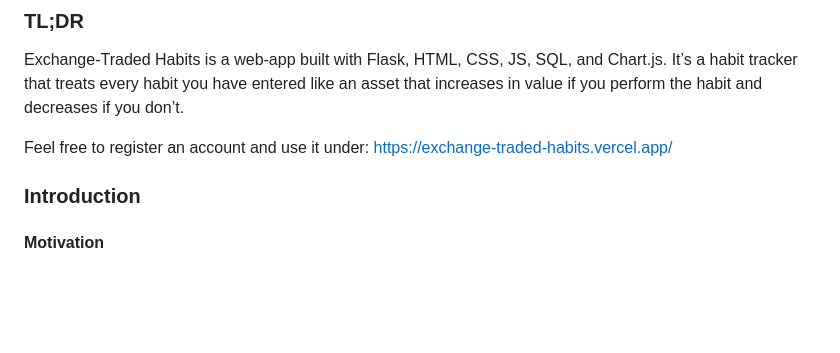
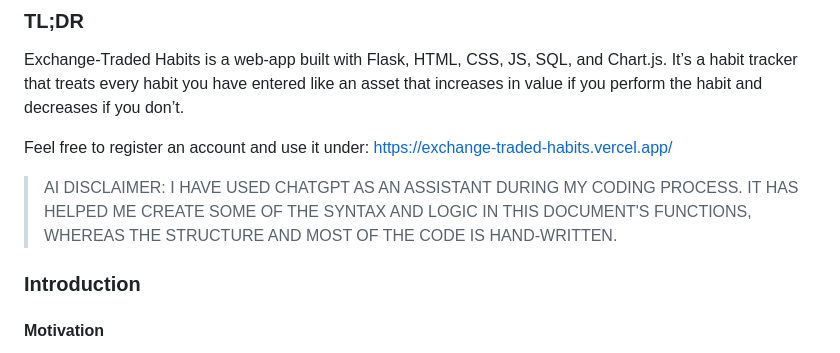
Before and after one commit to lior-acqu/exchange-traded-habits, a Markdown page: README.md, the part around the change. Rendered like a GitHub page; blank space fills up the shorter version.

```diff
--- a/README.md
+++ b/README.md
@@ -6,6 +6,8 @@
 Exchange-Traded Habits is a web-app built with Flask, HTML, CSS, JS, SQL, and Chart.js. It’s a habit tracker that treats every habit you have entered like an asset that increases in value if you perform the habit and decreases if you don’t.
 
 Feel free to register an account and use it under: https://exchange-traded-habits.vercel.app/
+
+> AI DISCLAIMER: I HAVE USED CHATGPT AS AN ASSISTANT DURING MY CODING PROCESS. IT HAS HELPED ME CREATE SOME OF THE SYNTAX AND LOGIC IN THIS DOCUMENT'S FUNCTIONS, WHEREAS THE STRUCTURE AND MOST OF THE CODE IS HAND-WRITTEN.
 
 ### Introduction
 
```
